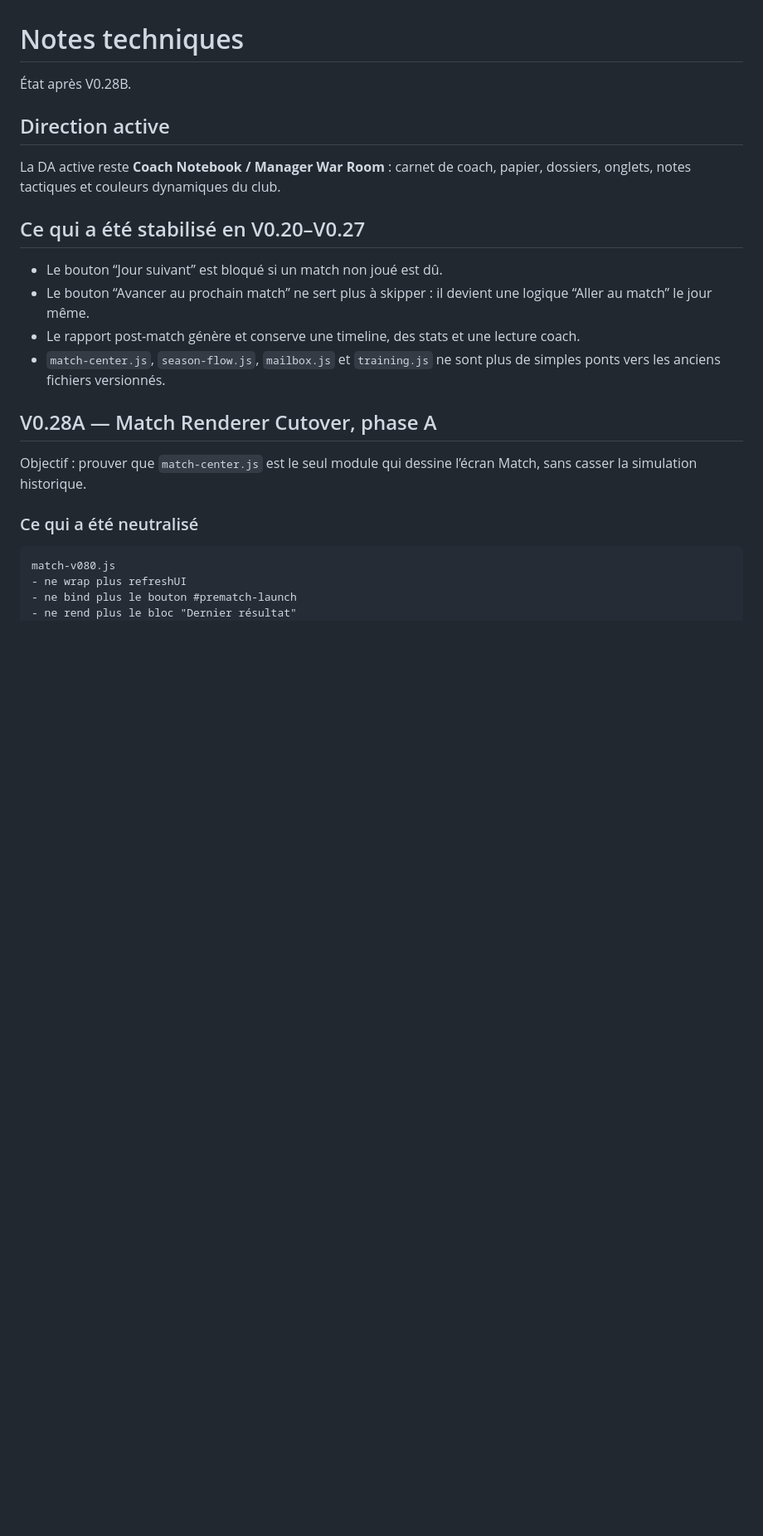
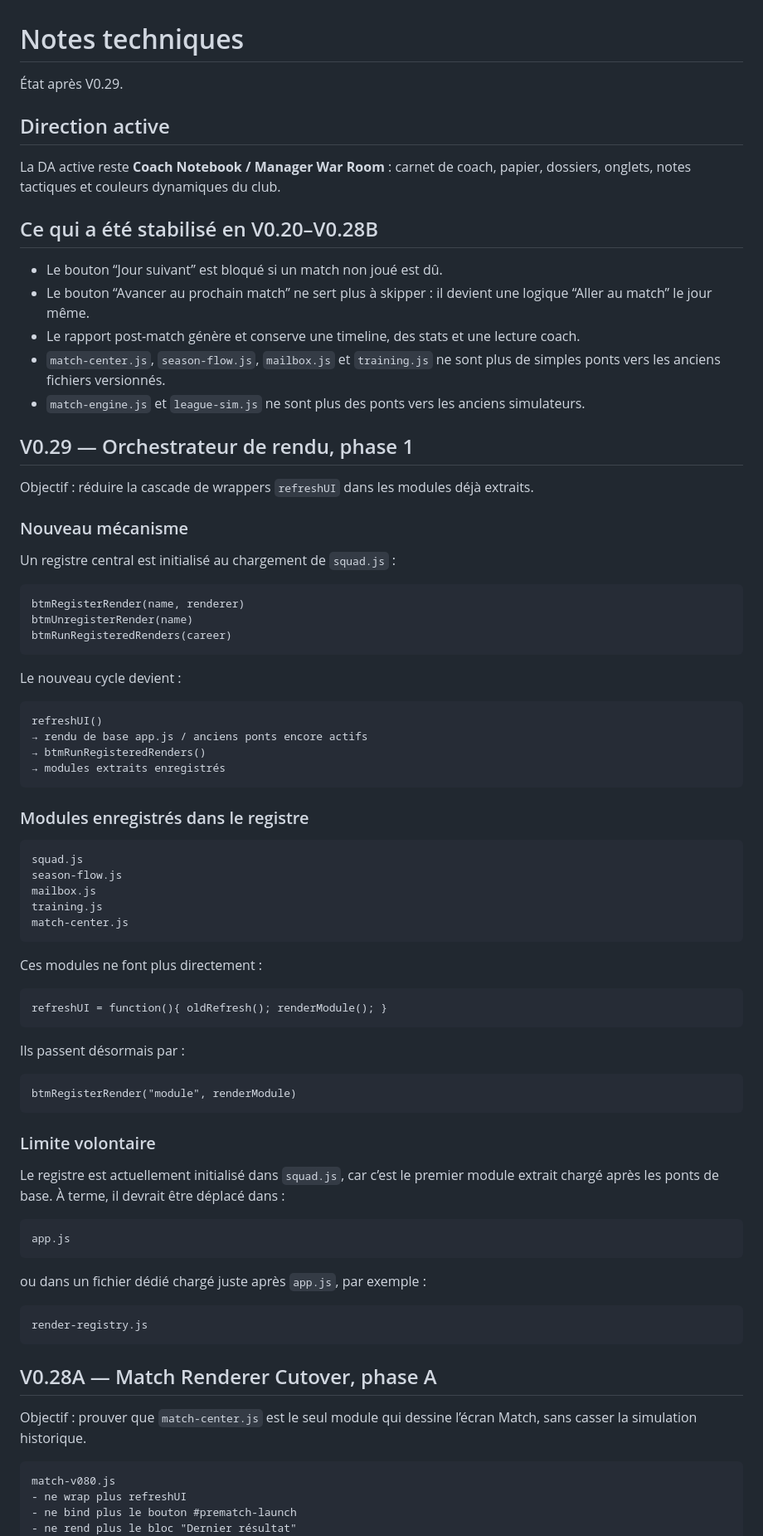
Before and after one commit to BenjaMalefoy7/become-the-next-mourinho, a Markdown page: TECHNICAL_NOTES.md, the part around one of its changes. Shown at 83% size. Drawn GitHub-style; blank space fills up the shorter version.

Commit message:
Update technical notes for V0.29 render registry

````diff
--- a/TECHNICAL_NOTES.md
+++ b/TECHNICAL_NOTES.md
@@ -1,23 +1,81 @@
 # Notes techniques
 
-État après V0.28B.
+État après V0.29.
 
 ## Direction active
 
 La DA active reste **Coach Notebook / Manager War Room** : carnet de coach, papier, dossiers, onglets, notes tactiques et couleurs dynamiques du club.
 
-## Ce qui a été stabilisé en V0.20–V0.27
+## Ce qui a été stabilisé en V0.20–V0.28B
 
 - Le bouton “Jour suivant” est bloqué si un match non joué est dû.
 - Le bouton “Avancer au prochain match” ne sert plus à skipper : il devient une logique “Aller au match” le jour même.
 - Le rapport post-match génère et conserve une timeline, des stats et une lecture coach.
 - `match-center.js`, `season-flow.js`, `mailbox.js` et `training.js` ne sont plus de simples ponts vers les anciens fichiers versionnés.
+- `match-engine.js` et `league-sim.js` ne sont plus des ponts vers les anciens simulateurs.
+
+## V0.29 — Orchestrateur de rendu, phase 1
+
+Objectif : réduire la cascade de wrappers `refreshUI` dans les modules déjà extraits.
+
+### Nouveau mécanisme
+
+Un registre central est initialisé au chargement de `squad.js` :
+
+```text
+btmRegisterRender(name, renderer)
+btmUnregisterRender(name)
+btmRunRegisteredRenders(career)
+```
+
+Le nouveau cycle devient :
+
+```text
+refreshUI()
+→ rendu de base app.js / anciens ponts encore actifs
+→ btmRunRegisteredRenders()
+→ modules extraits enregistrés
+```
+
+### Modules enregistrés dans le registre
+
+```text
+squad.js
+season-flow.js
+mailbox.js
+training.js
+match-center.js
+```
+
+Ces modules ne font plus directement :
+
+```text
+refreshUI = function(){ oldRefresh(); renderModule(); }
+```
+
+Ils passent désormais par :
+
+```text
+btmRegisterRender("module", renderModule)
+```
+
+### Limite volontaire
+
+Le registre est actuellement initialisé dans `squad.js`, car c’est le premier module extrait chargé après les ponts de base. À terme, il devrait être déplacé dans :
+
+```text
+app.js
+```
+
+ou dans un fichier dédié chargé juste après `app.js`, par exemple :
+
+```text
+render-registry.js
+```
 
 ## V0.28A — Match Renderer Cutover, phase A
 
 Objectif : prouver que `match-center.js` est le seul module qui dessine l’écran Match, sans casser la simulation historique.
-
-### Ce qui a été neutralisé
 
 ```text
 match-v080.js
````
Also changed, not shown: other parts of TECHNICAL_NOTES.md (+16 -36 lines).
